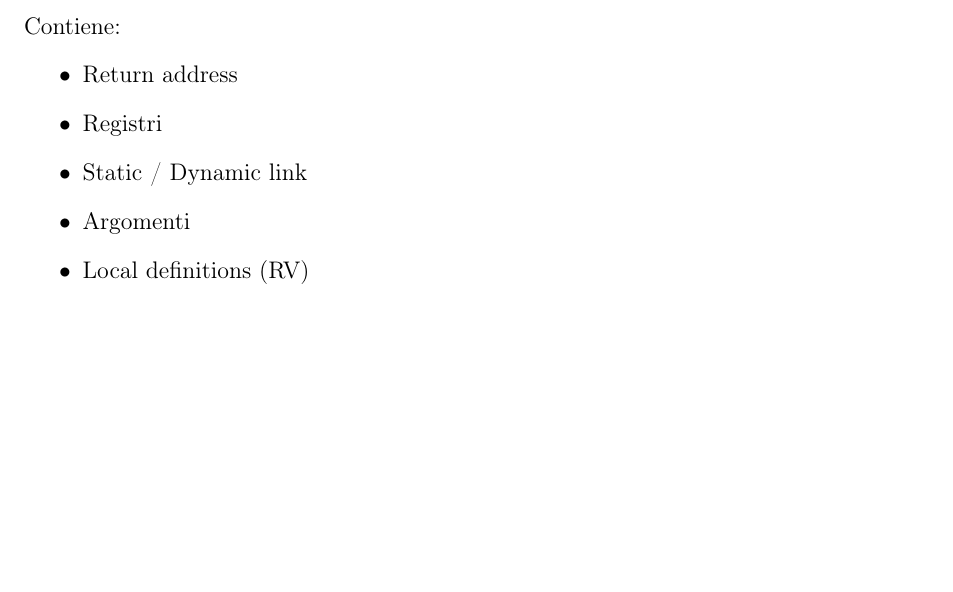
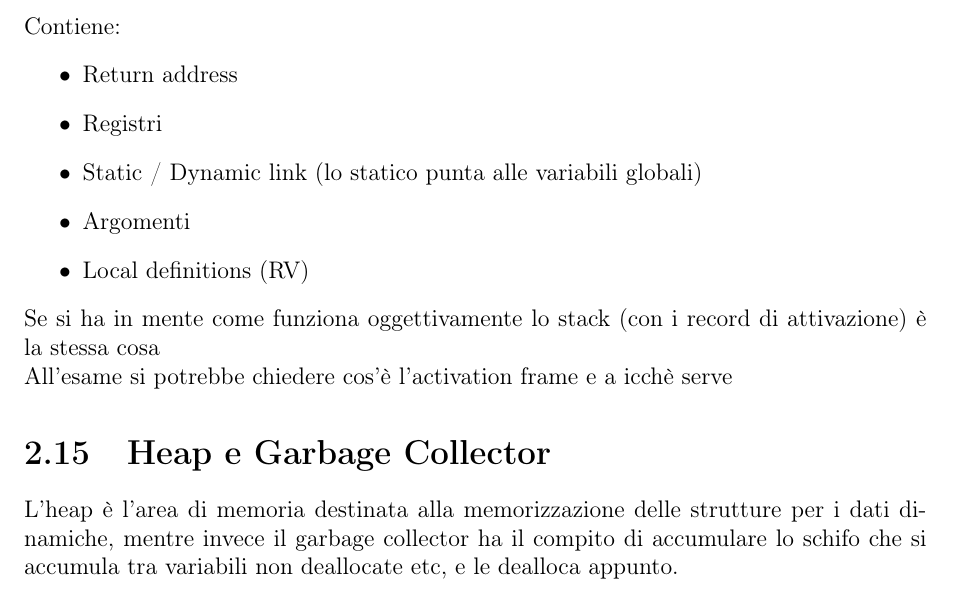
Before and after one commit to daverhapsody/DaveAppunti, a LaTeX book (Secondo Anno/Linguaggi di Programmazione/lp.tex): part of page 11 of 11, cut so that both start at the same text, the shorter picture padded with empty space. Compiled offline with pdfLaTeX.

Commit message:
Aggiornato LP

```diff
--- a/Secondo Anno/Linguaggi di Programmazione/lp.tex
+++ b/Secondo Anno/Linguaggi di Programmazione/lp.tex
@@ -300,10 +300,18 @@ Contiene:
 \begin{itemize}
 	\item Return address
 	\item Registri
-	\item Static / Dynamic link
+	\item Static / Dynamic link (lo statico punta alle variabili globali)
 	\item Argomenti
 	\item Local definitions (RV)
 \end{itemize}
+Se si ha in mente come funziona oggettivamente lo stack (con i record di
+attivazione) è la stessa cosa \newline
+All'esame si potrebbe chiedere cos'è l'activation frame e a icchè serve
+\section{Heap e Garbage Collector}
+L'heap è l'area di memoria destinata alla memorizzazione delle strutture per i
+dati dinamiche, mentre invece il garbage collector ha il compito di accumulare
+lo schifo che si accumula tra variabili non deallocate etc, e le dealloca
+appunto.
 
 
 
```
Also changed, not shown: Secondo Anno/Linguaggi di Programmazione/lp.pdf.
